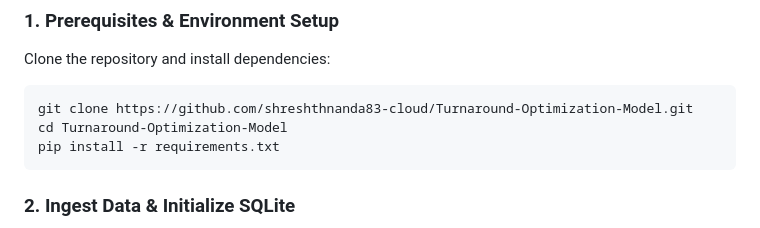
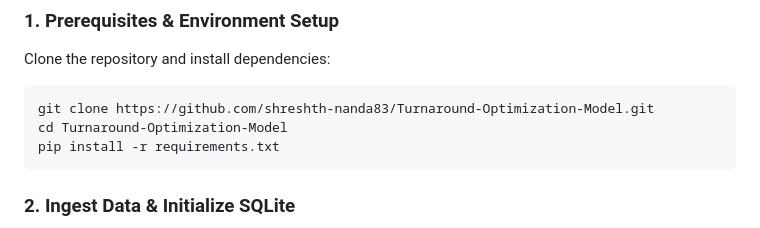
Before and after one commit to shreshth-nanda83/Turnaround-Optimization-Model, a Markdown page: README.md, the part around the change. Rendered like a GitHub page.

Commit message:
docs: Update repository clone URL with new username shreshth-nanda83

````diff
--- a/README.md
+++ b/README.md
@@ -164,7 +164,7 @@ $$\text{Gross Exposure} = \sum (\text{True Positive Delay Minutes}) \times \$75.
 ### 1. Prerequisites & Environment Setup
 Clone the repository and install dependencies:
 ```bash
-git clone https://github.com/shreshthnanda83-cloud/Turnaround-Optimization-Model.git
+git clone https://github.com/shreshth-nanda83/Turnaround-Optimization-Model.git
 cd Turnaround-Optimization-Model
 pip install -r requirements.txt
 ```
````
